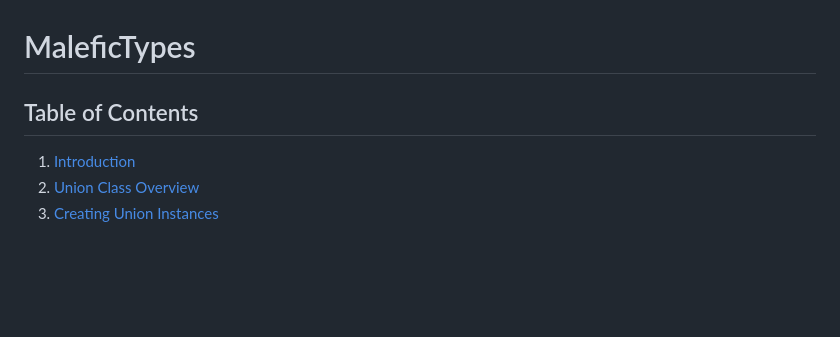
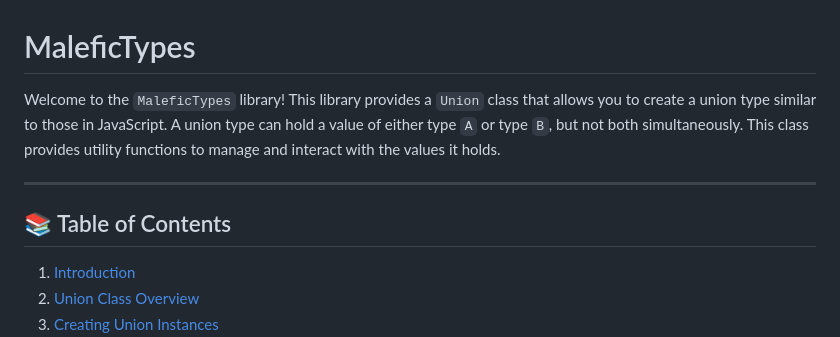
Before and after one commit to OmyDaGreat/MaleficTypes, a Markdown page: README.md, the part around one of its changes. GitHub-like rendering; blank space fills up the shorter version.

Commit message:
chore(readme): add emojis
and a bit more exposition using qodo
hopefully looks a little better overall

```diff
--- a/README.md
+++ b/README.md
@@ -1,6 +1,10 @@
 # MaleficTypes
 
-## Table of Contents
+Welcome to the `MaleficTypes` library! This library provides a `Union` class that allows you to create a union type similar to those in JavaScript. A union type can hold a value of either type `A` or type `B`, but not both simultaneously. This class provides utility functions to manage and interact with the values it holds.
+
+---
+
+## 📚 Table of Contents
 1. [Introduction](#introduction)
 2. [Union Class Overview](#union-class-overview)
 3. [Creating Union Instances](#creating-union-instances)
```
Also changed, not shown: other parts of README.md (+30 -10 lines).
